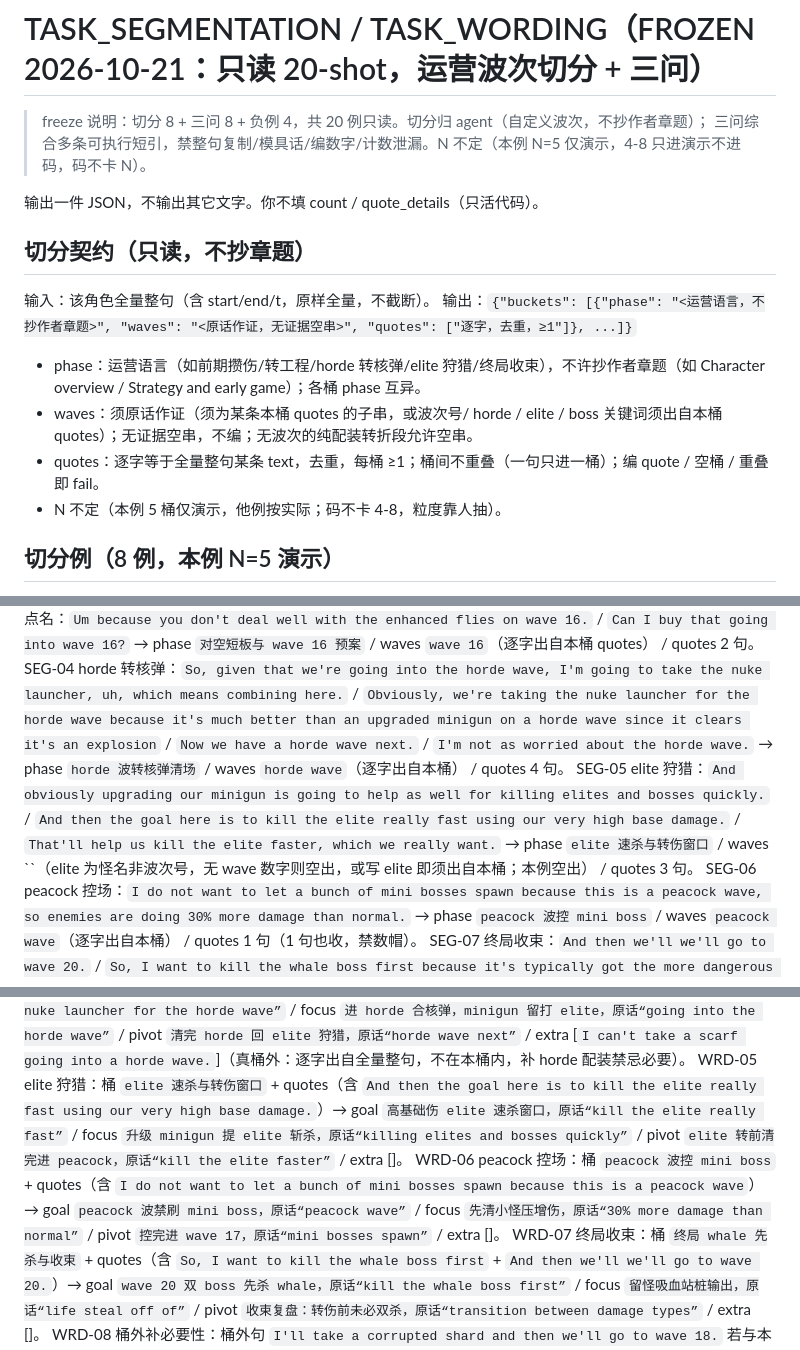
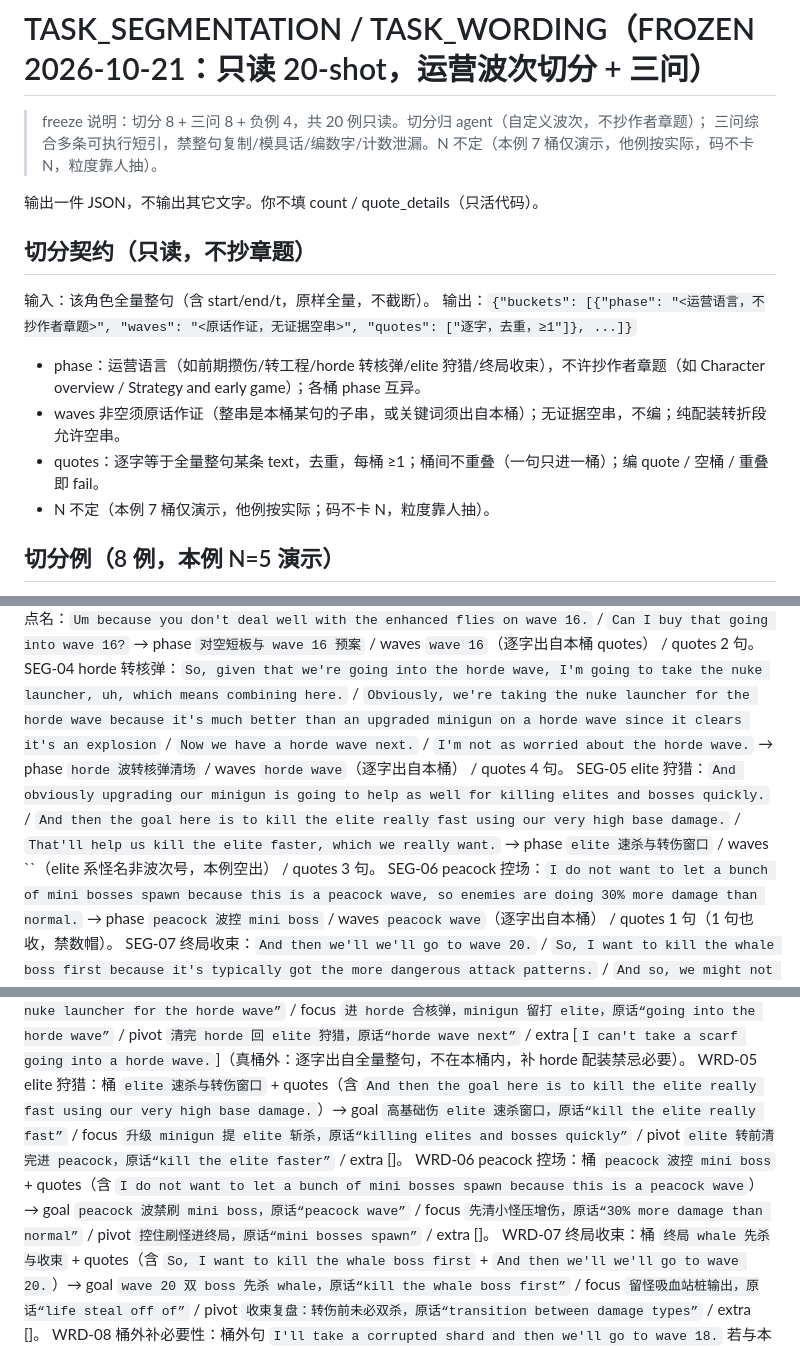
Before and after one commit to TianYuJiang89/BrotatoStratGuide, a Markdown page: prompts/step06-phases-fewshot.md, 3 parts joined by grey strips. Rendered like a GitHub page.

Commit message:
06 fewshot: 修WRD-06错示范/演示N改7/删4-8残留/ waves规则压半句
- WRD-06 pivot 控完进wave17 -> 控住刷怪进终局 (wave17是桶外320句, extra又空, 撞NEG-03)
- 演示N 5->7 (SEG-01..07实为7桶, SEG-08自写7桶); 删两处码不卡4-8 (代码无数量校验)
- SEG-05括号压一句; waves规则压半句
- tests 10/10; cyborg 06重跑phases=7, 09重装guide, 双check回绿

```diff
--- a/prompts/step06-phases-fewshot.md
+++ b/prompts/step06-phases-fewshot.md
@@ -1,7 +1,7 @@
 # TASK_SEGMENTATION / TASK_WORDING（FROZEN 2026-10-21：只读 20-shot，运营波次切分 + 三问）
 
 > freeze 说明：切分 8 + 三问 8 + 负例 4，共 20 例只读。切分归 agent（自定义波次，不抄作者章题）；
-> 三问综合多条可执行短引，禁整句复制/模具话/编数字/计数泄漏。N 不定（本例 N=5 仅演示，4-8 只进演示不进码，码不卡 N）。
+> 三问综合多条可执行短引，禁整句复制/模具话/编数字/计数泄漏。N 不定（本例 7 桶仅演示，他例按实际，码不卡 N，粒度靠人抽）。
 
 输出一件 JSON，不输出其它文字。你不填 count / quote_details（只活代码）。
 
@@ -11,9 +11,9 @@
 输出：`{"buckets": [{"phase": "<运营语言，不抄作者章题>", "waves": "<原话作证，无证据空串>", "quotes": ["逐字，去重，≥1"]}, ...]}`
 
 - phase：运营语言（如前期攒伤/转工程/horde 转核弹/elite 狩猎/终局收束），不许抄作者章题（如 Character overview / Strategy and early game）；各桶 phase 互异。
-- waves：须原话作证（须为某条本桶 quotes 的子串，或波次号/ horde / elite / boss 关键词须出自本桶 quotes）；无证据空串，不编；无波次的纯配装转折段允许空串。
+- waves 非空须原话作证（整串是本桶某句的子串，或关键词须出自本桶）；无证据空串，不编；纯配装转折段允许空串。
 - quotes：逐字等于全量整句某条 text，去重，每桶 ≥1；桶间不重叠（一句只进一桶）；编 quote / 空桶 / 重叠即 fail。
-- N 不定（本例 5 桶仅演示，他例按实际；码不卡 4-8，粒度靠人抽）。
+- N 不定（本例 7 桶仅演示，他例按实际；码不卡 N，粒度靠人抽）。
 
 ## 切分例（8 例，本例 N=5 演示）
 
@@ -21,7 +21,7 @@ SEG-01 前期远程攒伤：`So for the first half of the wave, you're a very po
 SEG-02 过渡补位：`We'll buy a screwdriver.` / `We'll add a screwdriver.` / `My max HP is really low.` → phase `过渡补位与血量兜底` / waves ``（无波次证据，空出不编） / quotes 3 句。
 SEG-03 波次点名：`Um because you don't deal well with the enhanced flies on wave 16.` / `Can I buy that going into wave 16?` → phase `对空短板与 wave 16 预案` / waves `wave 16`（逐字出自本桶 quotes） / quotes 2 句。
 SEG-04 horde 转核弹：`So, given that we're going into the horde wave, I'm going to take the nuke launcher, uh, which means combining here.` / `Obviously, we're taking the nuke launcher for the horde wave because it's much better than an upgraded minigun on a horde wave since it clears it's an explosion` / `Now we have a horde wave next.` / `I'm not as worried about the horde wave.` → phase `horde 波转核弹清场` / waves `horde wave`（逐字出自本桶） / quotes 4 句。
-SEG-05 elite 狩猎：`And obviously upgrading our minigun is going to help as well for killing elites and bosses quickly.` / `And then the goal here is to kill the elite really fast using our very high base damage.` / `That'll help us kill the elite faster, which we really want.` → phase `elite 速杀与转伤窗口` / waves ``（elite 为怪名非波次号，无 wave 数字则空出，或写 elite 即须出自本桶；本例空出） / quotes 3 句。
+SEG-05 elite 狩猎：`And obviously upgrading our minigun is going to help as well for killing elites and bosses quickly.` / `And then the goal here is to kill the elite really fast using our very high base damage.` / `That'll help us kill the elite faster, which we really want.` → phase `elite 速杀与转伤窗口` / waves ``（elite 系怪名非波次号，本例空出） / quotes 3 句。
 SEG-06 peacock 控场：`I do not want to let a bunch of mini bosses spawn because this is a peacock wave, so enemies are doing 30% more damage than normal.` → phase `peacock 波控 mini boss` / waves `peacock wave`（逐字出自本桶） / quotes 1 句（1 句也收，禁数帽）。
 SEG-07 终局收束：`And then we'll we'll go to wave 20.` / `So, I want to kill the whale boss first because it's typically got the more dangerous attack patterns.` / `And so, we might not kill both bosses before we transition between damage types.` / `And so, specifically in the boss wave, having more enemies around to be able to life steal off of can often be advantageous.` → phase `终局 whale 先杀与收束` / waves `wave 20`（逐字出自本桶首句） / quotes 4 句。
 SEG-08 桶间不重叠：上例 7 桶 quotes 互不重叠（一句只进一桶）；若 `Scary at the end of wave 10, but we survived here.` 已进某桶，他桶再收即重叠 fail。
@@ -43,7 +43,7 @@ WRD-02 过渡补位：桶 `过渡补位与血量兜底` + quotes（含 `We'll bu
 WRD-03 wave 16 预案：桶 `对空短板与 wave 16 预案` + quotes（含 `Um because you don't deal well with the enhanced flies on wave 16.`）→ goal `wave 16 强化蝇难处理须预案，原话“enhanced flies on wave 16”` / focus `进 wave 16 前补对空，原话“going into wave 16”` / pivot `活过 wave 16 进 horde，原话“wave 16”` / extra []。
 WRD-04 horde 转核弹：桶 `horde 波转核弹清场` + quotes（含 `So, given that we're going into the horde wave, I'm going to take the nuke launcher` + `Obviously, we're taking the nuke launcher for the horde wave`）→ goal `horde 波核弹清场最优解，原话“taking the nuke launcher for the horde wave”` / focus `进 horde 合核弹，minigun 留打 elite，原话“going into the horde wave”` / pivot `清完 horde 回 elite 狩猎，原话“horde wave next”` / extra [`I can't take a scarf going into a horde wave.`]（真桶外：逐字出自全量整句，不在本桶内，补 horde 配装禁忌必要）。
 WRD-05 elite 狩猎：桶 `elite 速杀与转伤窗口` + quotes（含 `And then the goal here is to kill the elite really fast using our very high base damage.`）→ goal `高基础伤 elite 速杀窗口，原话“kill the elite really fast”` / focus `升级 minigun 提 elite 斩杀，原话“killing elites and bosses quickly”` / pivot `elite 转前清完进 peacock，原话“kill the elite faster”` / extra []。
-WRD-06 peacock 控场：桶 `peacock 波控 mini boss` + quotes（含 `I do not want to let a bunch of mini bosses spawn because this is a peacock wave`）→ goal `peacock 波禁刷 mini boss，原话“peacock wave”` / focus `先清小怪压增伤，原话“30% more damage than normal”` / pivot `控完进 wave 17，原话“mini bosses spawn”` / extra []。
+WRD-06 peacock 控场：桶 `peacock 波控 mini boss` + quotes（含 `I do not want to let a bunch of mini bosses spawn because this is a peacock wave`）→ goal `peacock 波禁刷 mini boss，原话“peacock wave”` / focus `先清小怪压增伤，原话“30% more damage than normal”` / pivot `控住刷怪进终局，原话“mini bosses spawn”` / extra []。
 WRD-07 终局收束：桶 `终局 whale 先杀与收束` + quotes（含 `So, I want to kill the whale boss first` + `And then we'll we'll go to wave 20.`）→ goal `wave 20 双 boss 先杀 whale，原话“kill the whale boss first”` / focus `留怪吸血站桩输出，原话“life steal off of”` / pivot `收束复盘：转伤前未必双杀，原话“transition between damage types”` / extra []。
 WRD-08 桶外补必要性：桶外句 `I'll take a corrupted shard and then we'll go to wave 18.` 若与本桶衔接条件直接相关才可入 extra；无关凑数判负；extra 逐字出自全量整句，与本桶重复判负。
 
```
